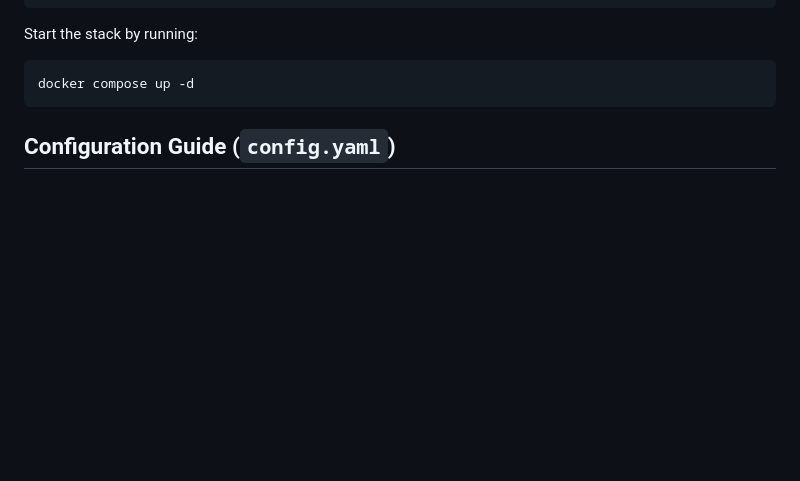
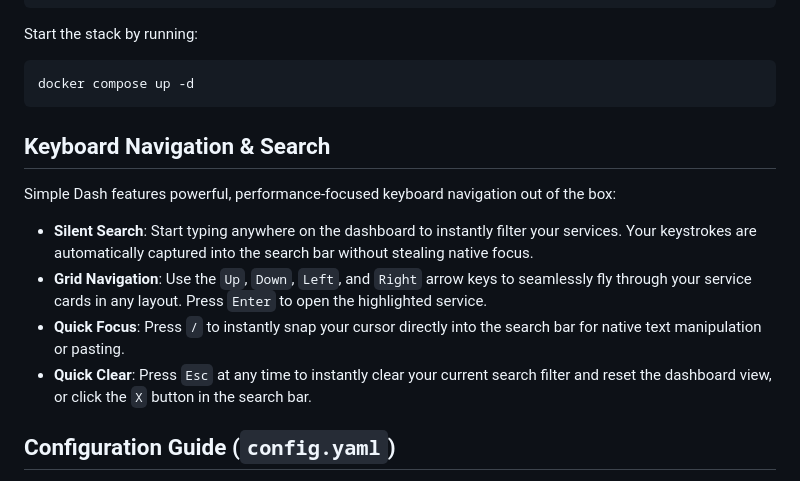
Before and after one commit to BuzzMoody/Simple-Dash, a Markdown page: README.md, the part around the change. Rendered like a GitHub page; blank space fills up the shorter version.

Commit message:
Docs: Add Keyboard Navigation & Search features to README

````diff
--- a/README.md
+++ b/README.md
@@ -60,6 +60,15 @@ Start the stack by running:
 ```bash
 docker compose up -d
 ```
+
+## Keyboard Navigation & Search
+
+Simple Dash features powerful, performance-focused keyboard navigation out of the box:
+
+- **Silent Search**: Start typing anywhere on the dashboard to instantly filter your services. Your keystrokes are automatically captured into the search bar without stealing native focus.
+- **Grid Navigation**: Use the `Up`, `Down`, `Left`, and `Right` arrow keys to seamlessly fly through your service cards in any layout. Press `Enter` to open the highlighted service.
+- **Quick Focus**: Press `/` to instantly snap your cursor directly into the search bar for native text manipulation or pasting.
+- **Quick Clear**: Press `Esc` at any time to instantly clear your current search filter and reset the dashboard view, or click the `X` button in the search bar.
 
 ## Configuration Guide (`config.yaml`)
 
````
